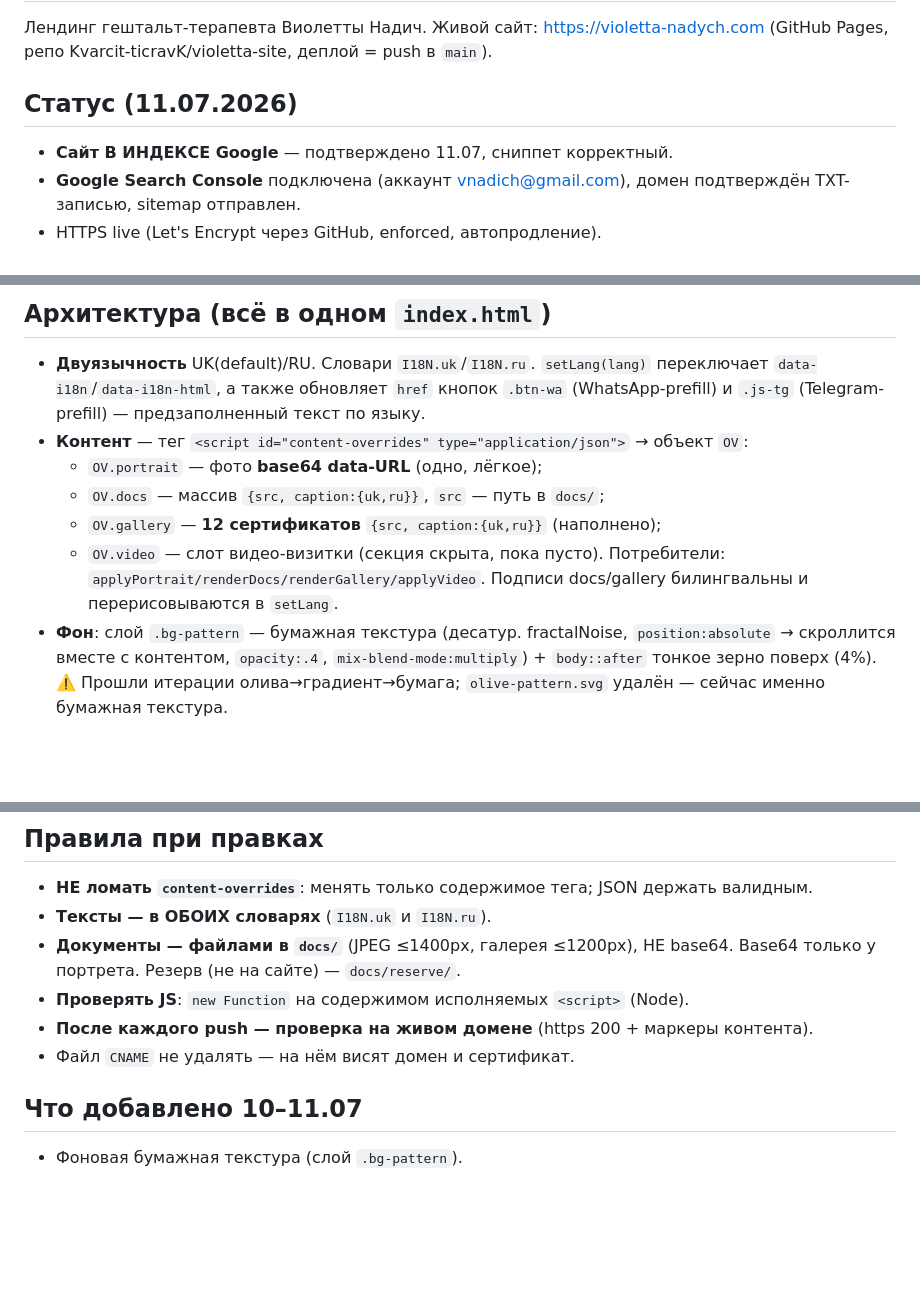
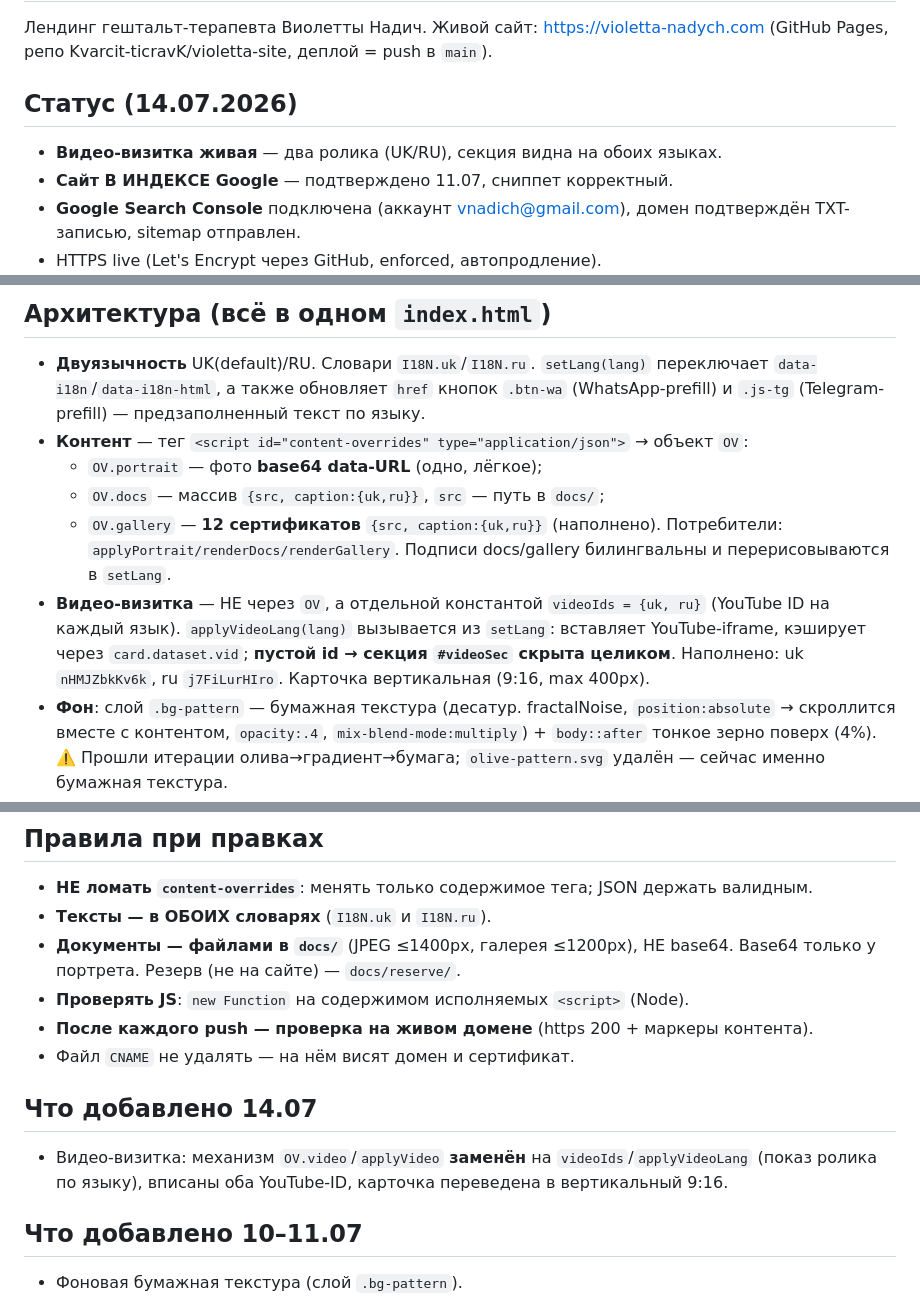
Before and after one commit to Kvarcit-ticravK/violetta-site, a Markdown page: CLAUDE.md, 3 parts joined by grey strips. Rendered like a GitHub page; blank space fills up the shorter version.

Commit message:
Обновить память проекта: видео-визитка через videoIds, слот закрыт

```diff
--- a/CLAUDE.md
+++ b/CLAUDE.md
@@ -3,7 +3,8 @@
 Лендинг гештальт-терапевта Виолетты Надич. Живой сайт: https://violetta-nadych.com
 (GitHub Pages, репо Kvarcit-ticravK/violetta-site, деплой = push в `main`).
 
-## Статус (11.07.2026)
+## Статус (14.07.2026)
+- **Видео-визитка живая** — два ролика (UK/RU), секция видна на обоих языках.
 - **Сайт В ИНДЕКСЕ Google** — подтверждено 11.07, сниппет корректный.
 - **Google Search Console** подключена (аккаунт vnadich@gmail.com), домен подтверждён
   TXT-записью, sitemap отправлен.
@@ -16,10 +17,13 @@
 - **Контент** — тег `<script id="content-overrides" type="application/json">` → объект `OV`:
   - `OV.portrait` — фото **base64 data-URL** (одно, лёгкое);
   - `OV.docs` — массив `{src, caption:{uk,ru}}`, `src` — путь в `docs/`;
-  - `OV.gallery` — **12 сертификатов** `{src, caption:{uk,ru}}` (наполнено);
-  - `OV.video` — слот видео-визитки (секция скрыта, пока пусто).
-  Потребители: `applyPortrait/renderDocs/renderGallery/applyVideo`. Подписи docs/gallery
+  - `OV.gallery` — **12 сертификатов** `{src, caption:{uk,ru}}` (наполнено).
+  Потребители: `applyPortrait/renderDocs/renderGallery`. Подписи docs/gallery
   билингвальны и перерисовываются в `setLang`.
+- **Видео-визитка** — НЕ через `OV`, а отдельной константой `videoIds = {uk, ru}` (YouTube ID
+  на каждый язык). `applyVideoLang(lang)` вызывается из `setLang`: вставляет YouTube-iframe,
+  кэширует через `card.dataset.vid`; **пустой id → секция `#videoSec` скрыта целиком**.
+  Наполнено: uk `nHMJZbkKv6k`, ru `j7FiLurHIro`. Карточка вертикальная (9:16, max 400px).
 - **Фон**: слой `.bg-pattern` — бумажная текстура (десатур. fractalNoise, `position:absolute`
   → скроллится вместе с контентом, `opacity:.4`, `mix-blend-mode:multiply`) + `body::after`
   тонкое зерно поверх (4%). ⚠️ Прошли итерации олива→градиент→бумага; `olive-pattern.svg`
@@ -34,6 +38,10 @@
 - **Проверять JS**: `new Function` на содержимом исполняемых `<script>` (Node).
 - **После каждого push — проверка на живом домене** (https 200 + маркеры контента).
 - Файл `CNAME` не удалять — на нём висят домен и сертификат.
+
+## Что добавлено 14.07
+- Видео-визитка: механизм `OV.video`/`applyVideo` **заменён** на `videoIds`/`applyVideoLang`
+  (показ ролика по языку), вписаны оба YouTube-ID, карточка переведена в вертикальный 9:16.
 
 ## Что добавлено 10–11.07
 - Фоновая бумажная текстура (слой `.bg-pattern`).
```
Also changed, not shown: other parts of CLAUDE.md (+0 -1 lines).
